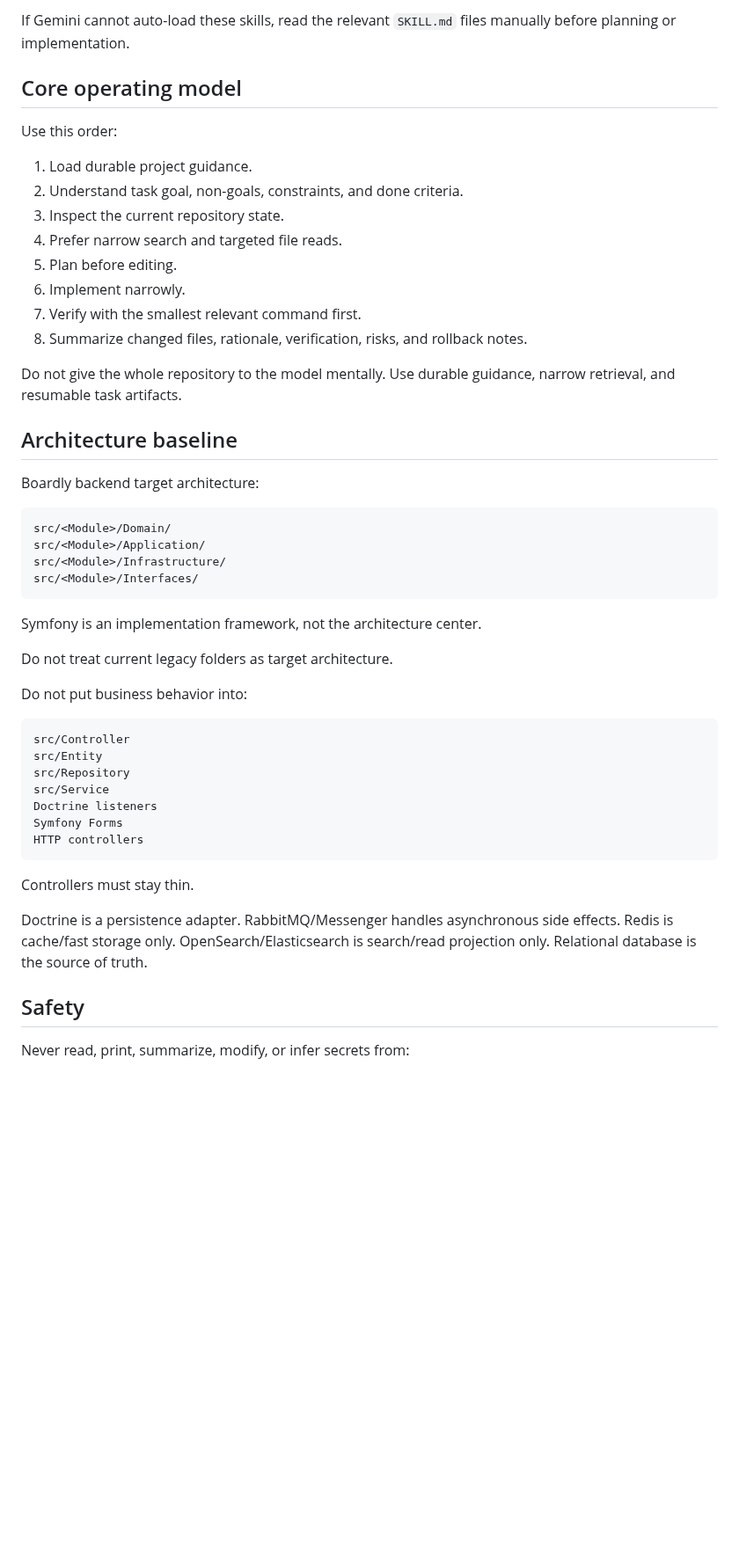
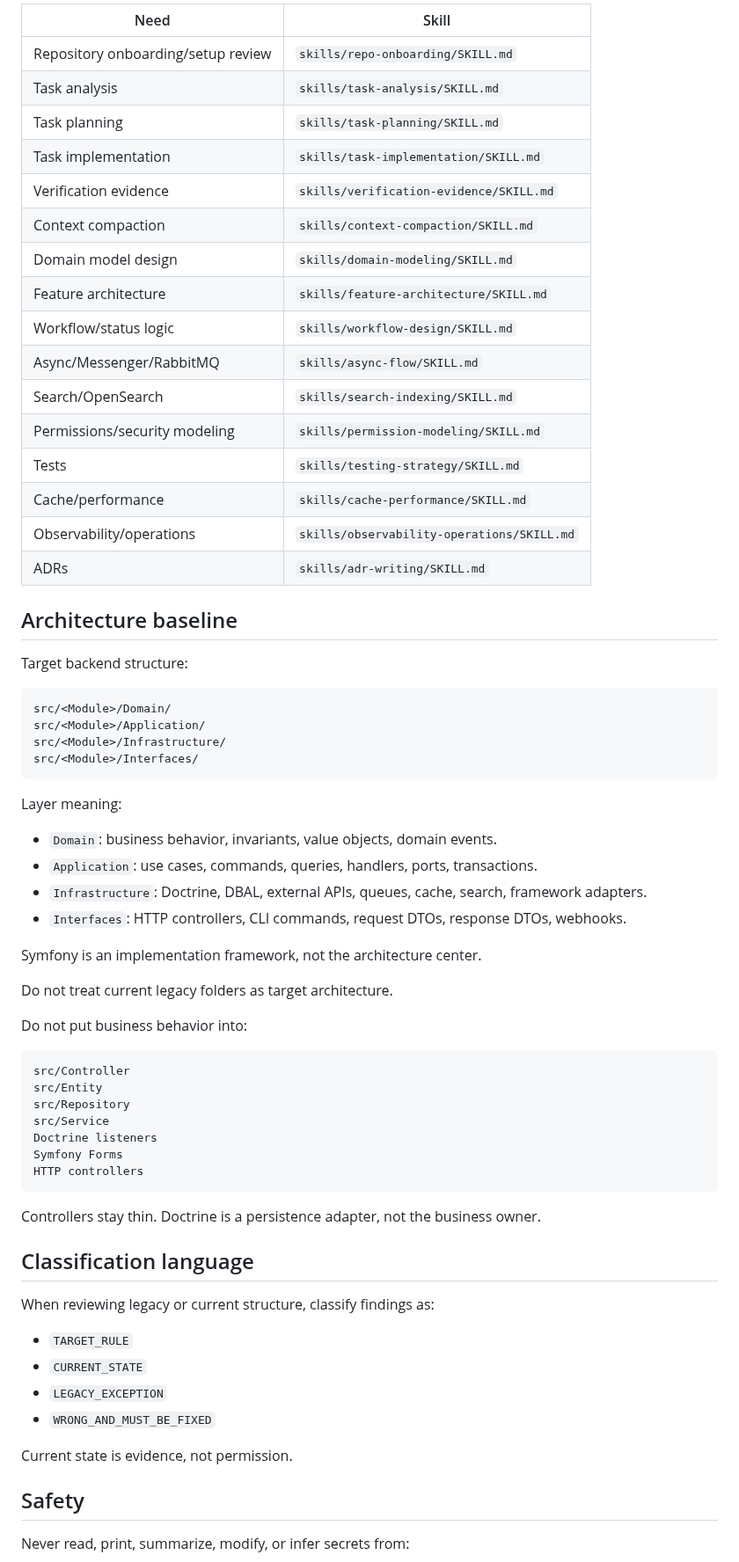
Before and after one commit to AlexanderKopyl/boardly, a Markdown page: GEMINI.md, the part around one of its changes. Shown at 88% size. Drawn GitHub-style; blank space fills up the shorter version.

````diff
--- a/GEMINI.md
+++ b/GEMINI.md
@@ -58,23 +94,25 @@ skills/adr-writing/SKILL.md
-If Gemini cannot auto-load these skills, read the relevant `SKILL.md` files manually before planning or implementation.
-
-## Core operating model
-
-Use this order:
-
-1. Load durable project guidance.
-2. Understand task goal, non-goals, constraints, and done criteria.
-3. Inspect the current repository state.
-4. Prefer narrow search and targeted file reads.
-5. Plan before editing.
-6. Implement narrowly.
-7. Verify with the smallest relevant command first.
-8. Summarize changed files, rationale, verification, risks, and rollback notes.
-
-Do not give the whole repository to the model mentally. Use durable guidance, narrow retrieval, and resumable task artifacts.
+| Need | Skill |
+|---|---|
+| Repository onboarding/setup review | `skills/repo-onboarding/SKILL.md` |
+| Task analysis | `skills/task-analysis/SKILL.md` |
+| Task planning | `skills/task-planning/SKILL.md` |
+| Task implementation | `skills/task-implementation/SKILL.md` |
+| Verification evidence | `skills/verification-evidence/SKILL.md` |
+| Context compaction | `skills/context-compaction/SKILL.md` |
+| Domain model design | `skills/domain-modeling/SKILL.md` |
+| Feature architecture | `skills/feature-architecture/SKILL.md` |
+| Workflow/status logic | `skills/workflow-design/SKILL.md` |
+| Async/Messenger/RabbitMQ | `skills/async-flow/SKILL.md` |
+| Search/OpenSearch | `skills/search-indexing/SKILL.md` |
+| Permissions/security modeling | `skills/permission-modeling/SKILL.md` |
+| Tests | `skills/testing-strategy/SKILL.md` |
+| Cache/performance | `skills/cache-performance/SKILL.md` |
+| Observability/operations | `skills/observability-operations/SKILL.md` |
+| ADRs | `skills/adr-writing/SKILL.md` |
 
 ## Architecture baseline
 
-Boardly backend target architecture:
+Target backend structure:
 
 ```text
 src/<Module>/Domain/
@@ -82,6 +120,13 @@ src/<Module>/Application/
 src/<Module>/Infrastructure/
 src/<Module>/Interfaces/
 ```
+
+Layer meaning:
+
+- `Domain`: business behavior, invariants, value objects, domain events.
+- `Application`: use cases, commands, queries, handlers, ports, transactions.
+- `Infrastructure`: Doctrine, DBAL, external APIs, queues, cache, search, framework adapters.
+- `Interfaces`: HTTP controllers, CLI commands, request DTOs, response DTOs, webhooks.
 
 Symfony is an implementation framework, not the architecture center.
 
@@ -99,13 +144,18 @@ Symfony Forms
 HTTP controllers
 ```
 
-Controllers must stay thin.
+Controllers stay thin. Doctrine is a persistence adapter, not the business owner.
 
-Doctrine is a persistence adapter.
-RabbitMQ/Messenger handles asynchronous side effects.
-Redis is cache/fast storage only.
-OpenSearch/Elasticsearch is search/read projection only.
-Relational database is the source of truth.
+## Classification language
+
+When reviewing legacy or current structure, classify findings as:
+
+- `TARGET_RULE`
+- `CURRENT_STATE`
+- `LEGACY_EXCEPTION`
+- `WRONG_AND_MUST_BE_FIXED`
+
+Current state is evidence, not permission.
 
 ## Safety
 
````
Also changed, not shown: other parts of GEMINI.md (+79 -43 lines).
